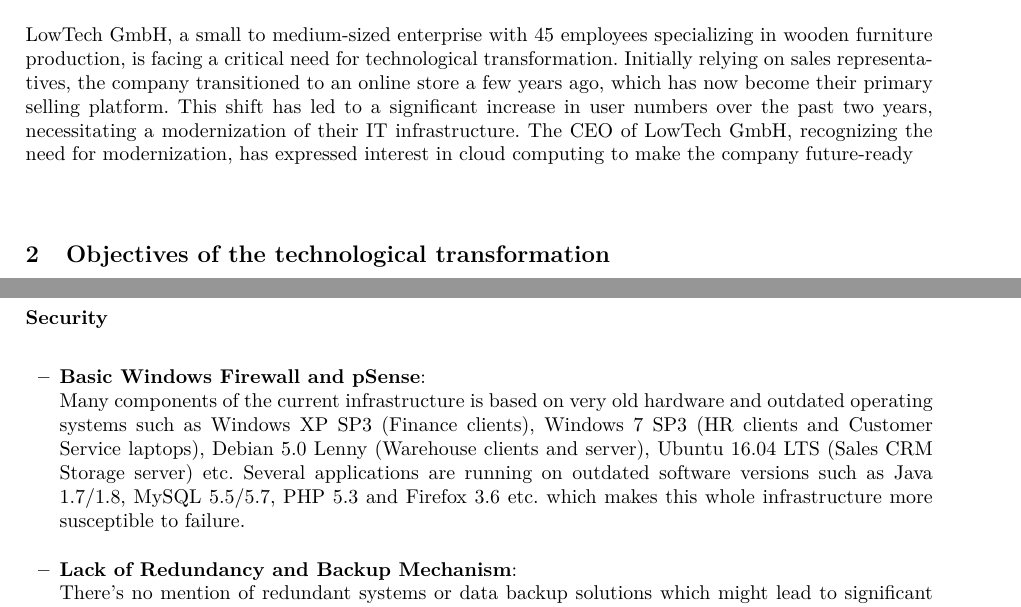
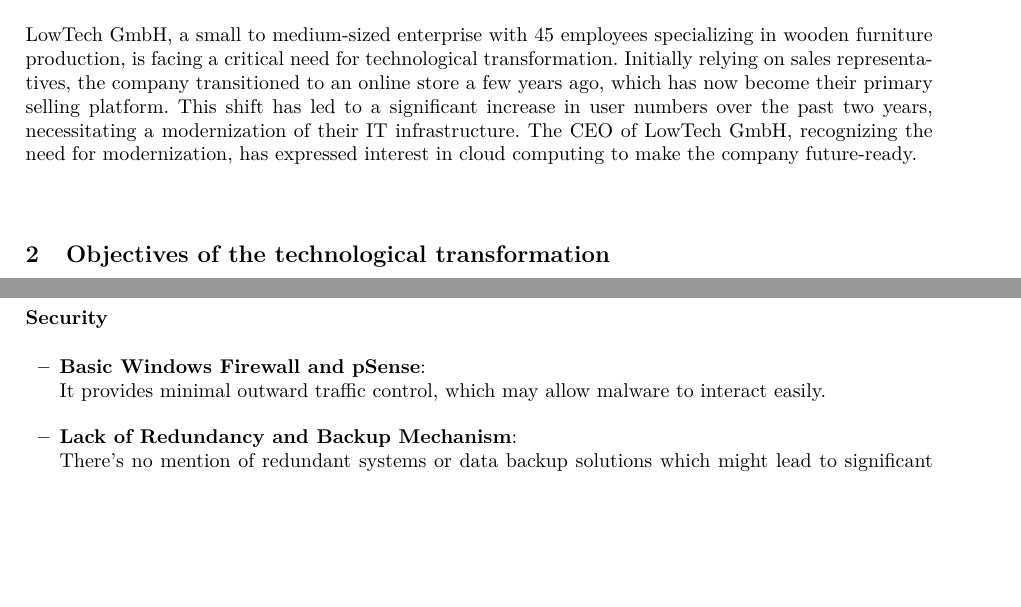
Before and after one commit to Helly2010/Cloud-Computing-Project, a LaTeX paper (final_report/milestone_1.tex): two parts of pages 1 and 3 of 9, joined at a grey line, cut so that both start at the same text, the shorter picture padded with empty space. Compiled offline with pdfLaTeX.

Commit message:
cosmatic changes

```diff
--- a/final_report/milestone_1.tex
+++ b/final_report/milestone_1.tex
@@ -207,10 +207,7 @@
 \begin{itemize}
   \item \textbf{Basic Windows Firewall and pSense}:
         \\
-        Many components of the current infrastructure is based on very old hardware and outdated operating systems such as
-        Windows XP SP3 (Finance clients), Windows 7 SP3 (HR clients and Customer Service laptops), Debian 5.0 Lenny (Warehouse clients and server),
-        Ubuntu 16.04 LTS (Sales CRM Storage server) etc. Several applications are running on outdated software versions such as Java 1.7/1.8,
-        MySQL 5.5/5.7, PHP 5.3 and Firefox 3.6 etc. which makes this whole infrastructure more susceptible to failure.
+        It provides minimal outward traffic control, which may allow malware to interact easily.
         \\
   \item \textbf{Lack of Redundancy and Backup Mechanism}:
         \\
```
Also changed, not shown: final_report/milestone_1.pdf, final_report/milestone_1.tex (2 more changed lines).
